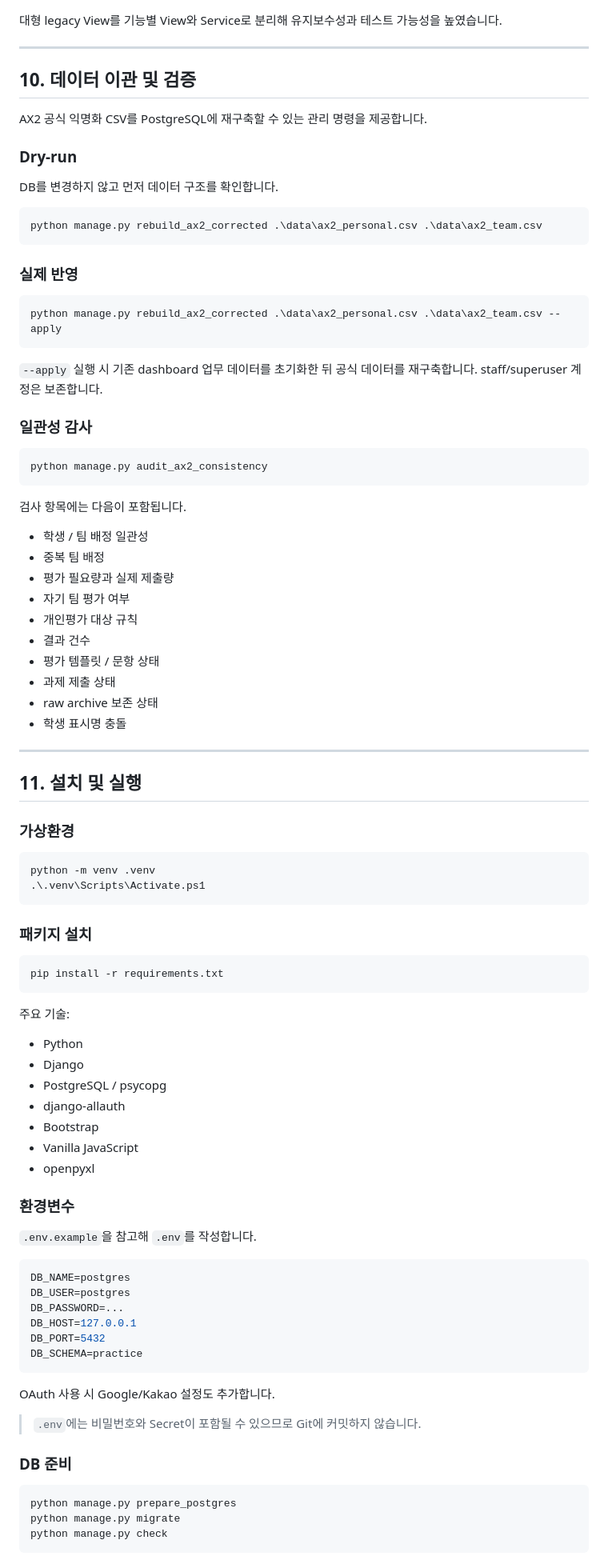
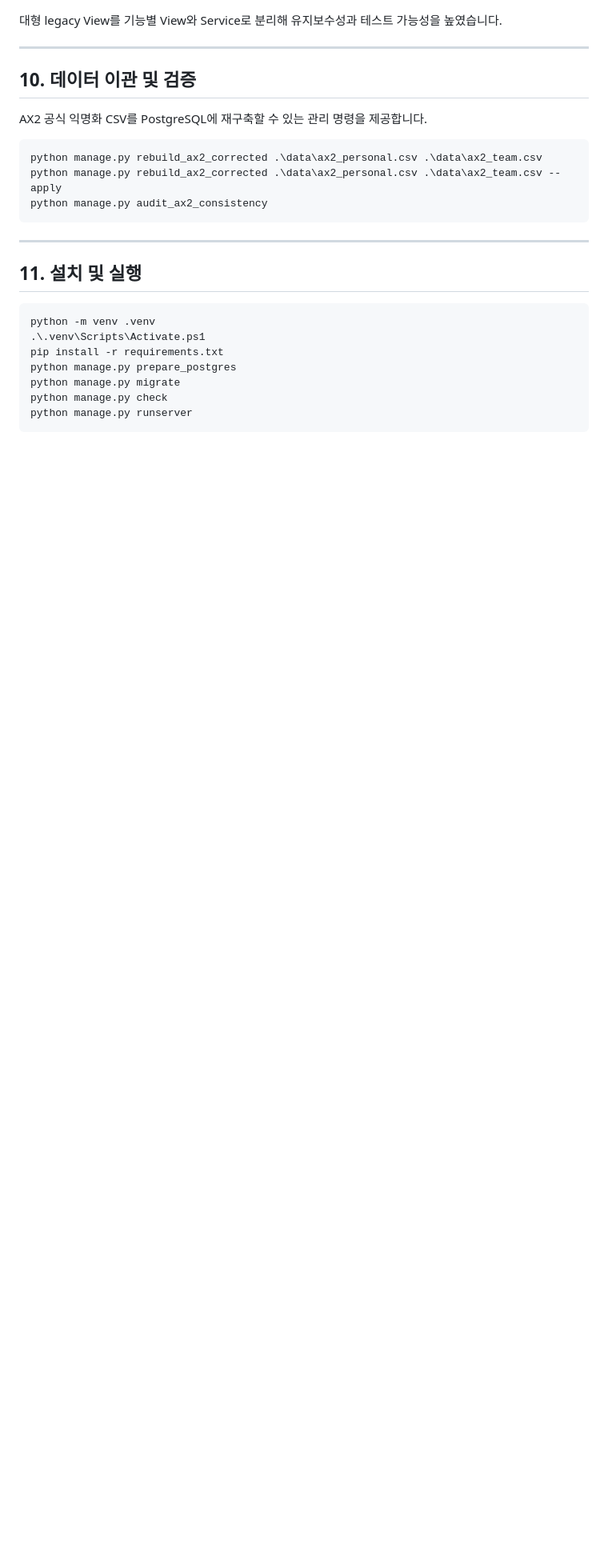
Before and after one commit to cyw0927/ai_team3project_login_system, a Markdown page: README.md, the part around one of its changes. Shown at 80% size. Drawn GitHub-style; blank space fills up the shorter version.

````diff
--- a/README.md
+++ b/README.md
@@ -422,88 +330,20 @@ requirements.txt
 
 AX2 공식 익명화 CSV를 PostgreSQL에 재구축할 수 있는 관리 명령을 제공합니다.
 
-### Dry-run
-
-DB를 변경하지 않고 먼저 데이터 구조를 확인합니다.
-
 ```powershell
 python manage.py rebuild_ax2_corrected .\data\ax2_personal.csv .\data\ax2_team.csv
-```
-
-### 실제 반영
-
-```powershell
 python manage.py rebuild_ax2_corrected .\data\ax2_personal.csv .\data\ax2_team.csv --apply
-```
-
-`--apply` 실행 시 기존 dashboard 업무 데이터를 초기화한 뒤 공식 데이터를 재구축합니다. staff/superuser 계정은 보존합니다.
-
-### 일관성 감사
-
-```powershell
 python manage.py audit_ax2_consistency
 ```
-
-검사 항목에는 다음이 포함됩니다.
-
-- 학생 / 팀 배정 일관성
-- 중복 팀 배정
-- 평가 필요량과 실제 제출량
-- 자기 팀 평가 여부
-- 개인평가 대상 규칙
-- 결과 건수
-- 평가 템플릿 / 문항 상태
-- 과제 제출 상태
-- raw archive 보존 상태
-- 학생 표시명 충돌
 
 ---
 
 ## 11. 설치 및 실행
 
-### 가상환경
-
 ```powershell
 python -m venv .venv
 .\.venv\Scripts\Activate.ps1
-```
-
-### 패키지 설치
-
-```powershell
 pip install -r requirements.txt
-```
-
-주요 기술:
-
-- Python
-- Django
-- PostgreSQL / psycopg
-- django-allauth
-- Bootstrap
-- Vanilla JavaScript
-- openpyxl
-
-### 환경변수
-
-`.env.example`을 참고해 `.env`를 작성합니다.
-
-```env
-DB_NAME=postgres
-DB_USER=postgres
-DB_PASSWORD=...
-DB_HOST=127.0.0.1
-DB_PORT=5432
-DB_SCHEMA=practice
-```
-
-OAuth 사용 시 Google/Kakao 설정도 추가합니다.
-
-> `.env`에는 비밀번호와 Secret이 포함될 수 있으므로 Git에 커밋하지 않습니다.
-
-### DB 준비
-
-```powershell
 python manage.py prepare_postgres
 python manage.py migrate
 python manage.py check
````
Also changed, not shown: other parts of README.md (+2 -135 lines).
